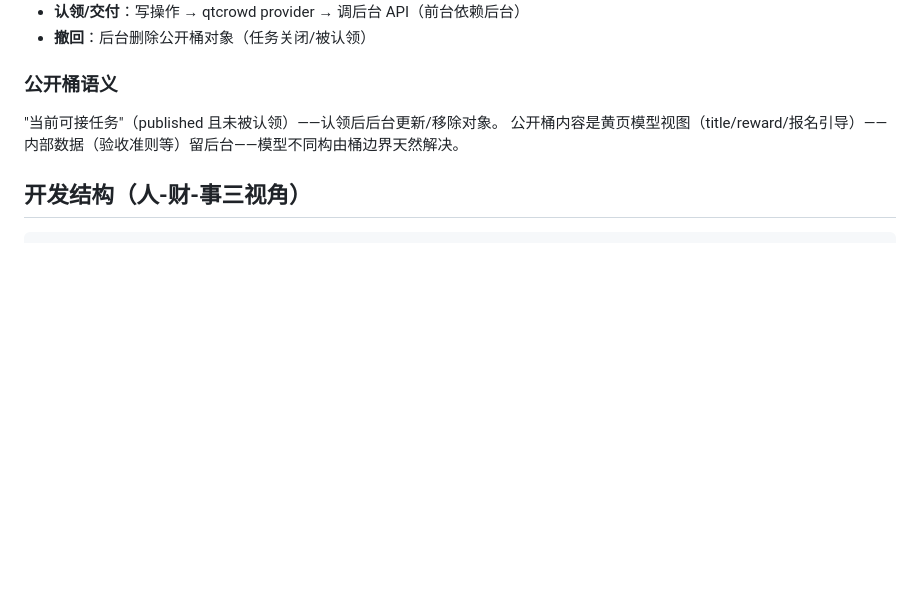
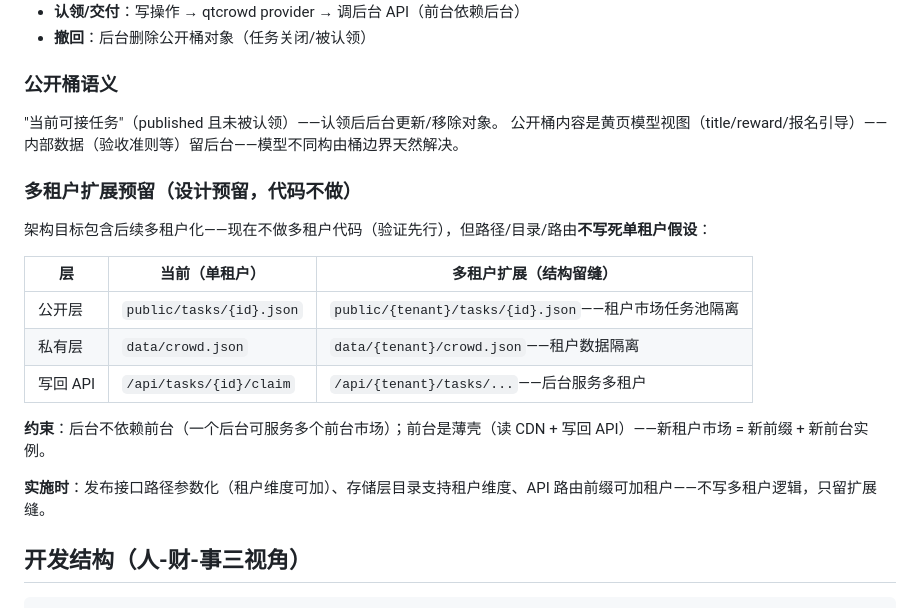
Before and after one commit to quanttide/qtcloud-crowd, a Markdown page: docs/dev-guide/index.md, the part around the change. Rendered like a GitHub page; blank space fills up the shorter version.

Commit message:
docs(dev-guide): 多租户扩展预留——公开/私有路径与 API 路由留缝（设计预留代码不做）

````diff
--- a/docs/dev-guide/index.md
+++ b/docs/dev-guide/index.md
@@ -45,6 +45,20 @@ qtcrowd provider（轻量：只做写操作转发）→ qtcrowd site/studio（
 "当前可接任务"（published 且未被认领）——认领后后台更新/移除对象。
 公开桶内容是黄页模型视图（title/reward/报名引导）——内部数据（验收准则等）留后台——模型不同构由桶边界天然解决。
 
+### 多租户扩展预留（设计预留，代码不做）
+
+架构目标包含后续多租户化——现在不做多租户代码（验证先行），但路径/目录/路由**不写死单租户假设**：
+
+| 层 | 当前（单租户） | 多租户扩展（结构留缝） |
+|----|---------------|----------------------|
+| 公开层 | `public/tasks/{id}.json` | `public/{tenant}/tasks/{id}.json`——租户市场任务池隔离 |
+| 私有层 | `data/crowd.json` | `data/{tenant}/crowd.json`——租户数据隔离 |
+| 写回 API | `/api/tasks/{id}/claim` | `/api/{tenant}/tasks/...`——后台服务多租户 |
+
+**约束**：后台不依赖前台（一个后台可服务多个前台市场）；前台是薄壳（读 CDN + 写回 API）——新租户市场 = 新前缀 + 新前台实例。
+
+**实施时**：发布接口路径参数化（租户维度可加）、存储层目录支持租户维度、API 路由前缀可加租户——不写多租户逻辑，只留扩展缝。
+
 ## 开发结构（人-财-事三视角）
 
 ```
````
